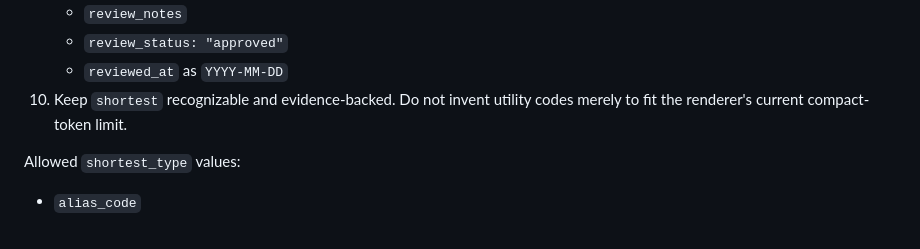
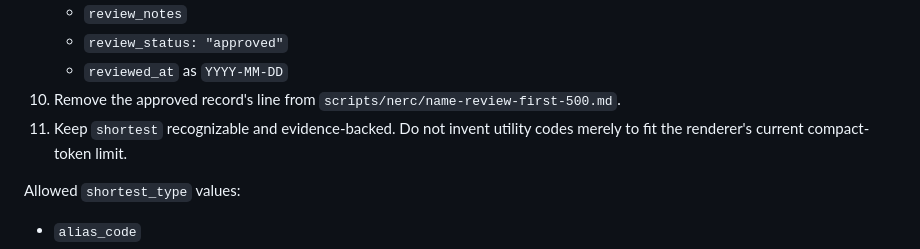
Before and after one commit to willschenk/nerc-grid-map, a Markdown page: CLAUDE.md, the part around one of its changes. GitHub-like rendering.

```diff
--- a/CLAUDE.md
+++ b/CLAUDE.md
@@ -64,7 +64,9 @@ For each Batch 001 row:
    - `review_notes`
    - `review_status: "approved"`
    - `reviewed_at` as `YYYY-MM-DD`
-10. Keep `shortest` recognizable and evidence-backed. Do not invent utility
+10. Remove the approved record's line from
+    `scripts/nerc/name-review-first-500.md`.
+11. Keep `shortest` recognizable and evidence-backed. Do not invent utility
     codes merely to fit the renderer's current compact-token limit.
 
 Allowed `shortest_type` values:
```
Also changed, not shown: other parts of CLAUDE.md (+23 -35 lines).
